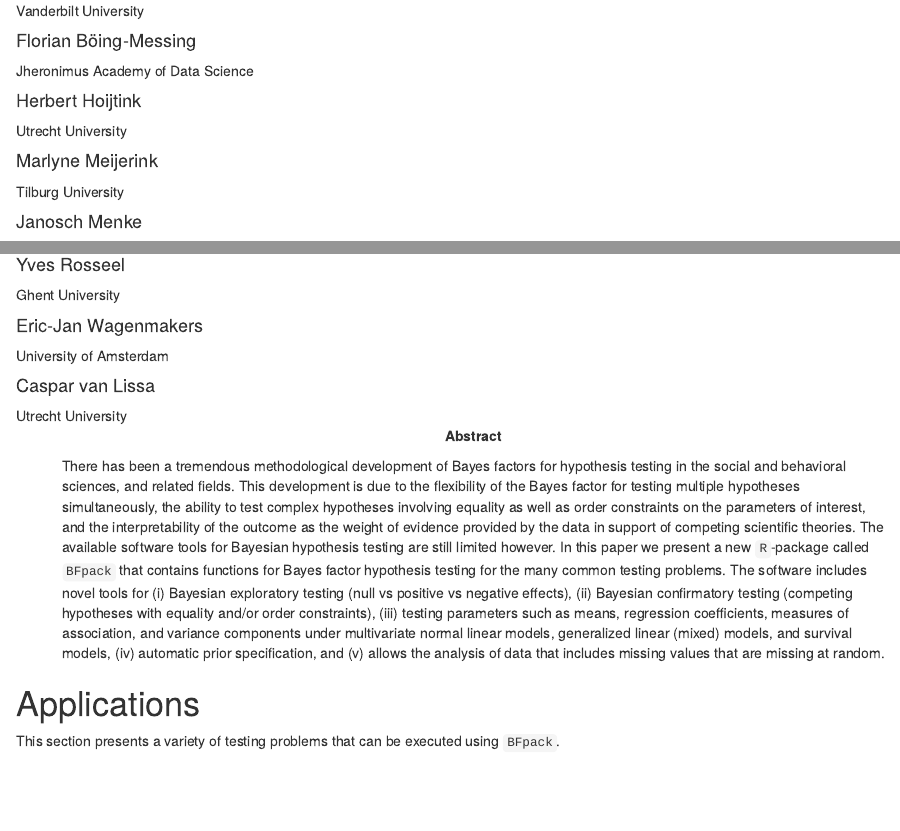
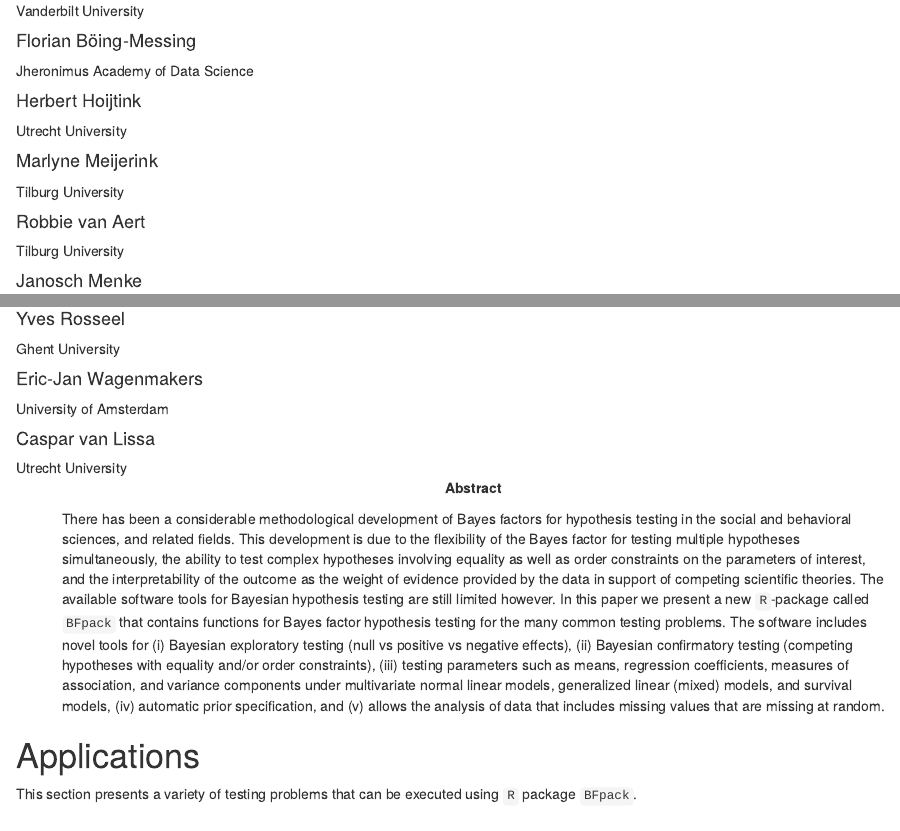
Before and after one commit to cjvanlissa/BFpack_paper, an R Markdown document (converted2.Rmd): the page in a window 1100 px wide, from 420 px down, and a second part further down, joined at a grey line. Rendered offline with R 4.5, knitr and Pandoc, with nearby package versions.

Commit message:
very minor edits

````diff
--- a/converted2.Rmd
+++ b/converted2.Rmd
@@ -21,6 +21,8 @@ author:
   - name          : "Herbert Hoijtink"
     affiliation   : "Utrecht University"
   - name          : "Marlyne Meijerink"
+    affiliation   : "Tilburg University"
+  - name          : "Robbie van Aert"
     affiliation   : "Tilburg University"
   - name          : "Janosch Menke"
     affiliation   : "Utrecht University"
@@ -54,7 +56,7 @@ affiliation:
     institution   : "University of Amsterdam"
 
 abstract: |
-  There has been a tremendous methodological development of Bayes factors for hypothesis testing in the social and behavioral sciences, and related fields. This development is due to the flexibility of the Bayes factor for testing multiple hypotheses simultaneously, the ability to test complex hypotheses involving equality as well as order constraints on the parameters of interest, and the interpretability of the outcome as the weight of evidence provided by the data in support of competing scientific theories. The available software tools for Bayesian hypothesis testing are still limited however. In this paper we present a new `R`-package called `BFpack` that contains functions for Bayes factor hypothesis testing for the many common testing problems. The software includes novel tools for (i) Bayesian exploratory testing (null vs positive vs negative effects), (ii) Bayesian confirmatory testing (competing hypotheses with equality and/or order constraints), (iii) testing parameters such as means, regression coefficients, measures of association, and variance components under multivariate normal linear models, generalized linear (mixed) models, and survival models, (iv) automatic prior specification, and (v) allows the analysis of data that includes missing values that are missing at random.
+  There has been a considerable methodological development of Bayes factors for hypothesis testing in the social and behavioral sciences, and related fields. This development is due to the flexibility of the Bayes factor for testing multiple hypotheses simultaneously, the ability to test complex hypotheses involving equality as well as order constraints on the parameters of interest, and the interpretability of the outcome as the weight of evidence provided by the data in support of competing scientific theories. The available software tools for Bayesian hypothesis testing are still limited however. In this paper we present a new `R`-package called `BFpack` that contains functions for Bayes factor hypothesis testing for the many common testing problems. The software includes novel tools for (i) Bayesian exploratory testing (null vs positive vs negative effects), (ii) Bayesian confirmatory testing (competing hypotheses with equality and/or order constraints), (iii) testing parameters such as means, regression coefficients, measures of association, and variance components under multivariate normal linear models, generalized linear (mixed) models, and survival models, (iv) automatic prior specification, and (v) allows the analysis of data that includes missing values that are missing at random.
 
   <!-- https://tinyurl.com/ybremelq -->
 
@@ -84,9 +86,9 @@ library(BFpack)
 ```
 
 
-# Applications\label{sect4}
+# Applications
 
-This section presents a variety of testing problems that can be executed using `BFpack`.
+This section presents a variety of testing problems that can be executed using `R` package `BFpack`.
 
 
 ## 1. Bayesian $t$ testing in medical research
````
Also changed, not shown: converted2.html, converted2.Rmd (9 more changed lines).
